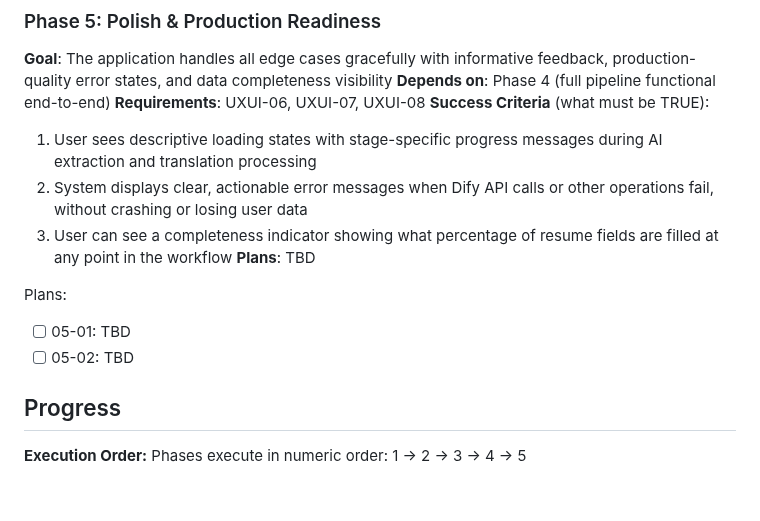
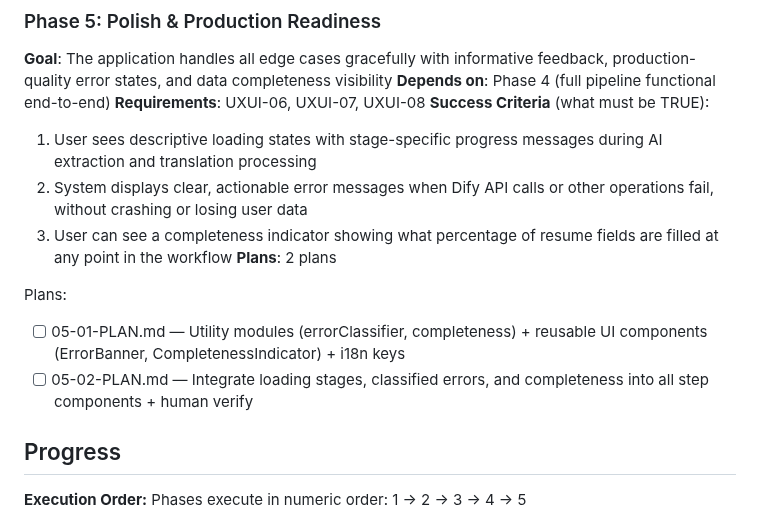
Before and after one commit to meltingBlue3/ai-resume-localizer, a Markdown page: .planning/ROADMAP.md, the part around the change. GitHub-like rendering; blank space fills up the shorter version.

Commit message:
docs(05): create phase plan
Co-Authored-By: Claude Sonnet 4.6 <noreply@anthropic.com>

```diff
--- a/.planning/ROADMAP.md
+++ b/.planning/ROADMAP.md
@@ -93,11 +93,11 @@ Plans:
   1. User sees descriptive loading states with stage-specific progress messages during AI extraction and translation processing
   2. System displays clear, actionable error messages when Dify API calls or other operations fail, without crashing or losing user data
   3. User can see a completeness indicator showing what percentage of resume fields are filled at any point in the workflow
-**Plans**: TBD
+**Plans**: 2 plans
 
 Plans:
-- [ ] 05-01: TBD
-- [ ] 05-02: TBD
+- [ ] 05-01-PLAN.md — Utility modules (errorClassifier, completeness) + reusable UI components (ErrorBanner, CompletenessIndicator) + i18n keys
+- [ ] 05-02-PLAN.md — Integrate loading stages, classified errors, and completeness into all step components + human verify
 
 ## Progress
 
```
Also changed, not shown: 2 other files.
